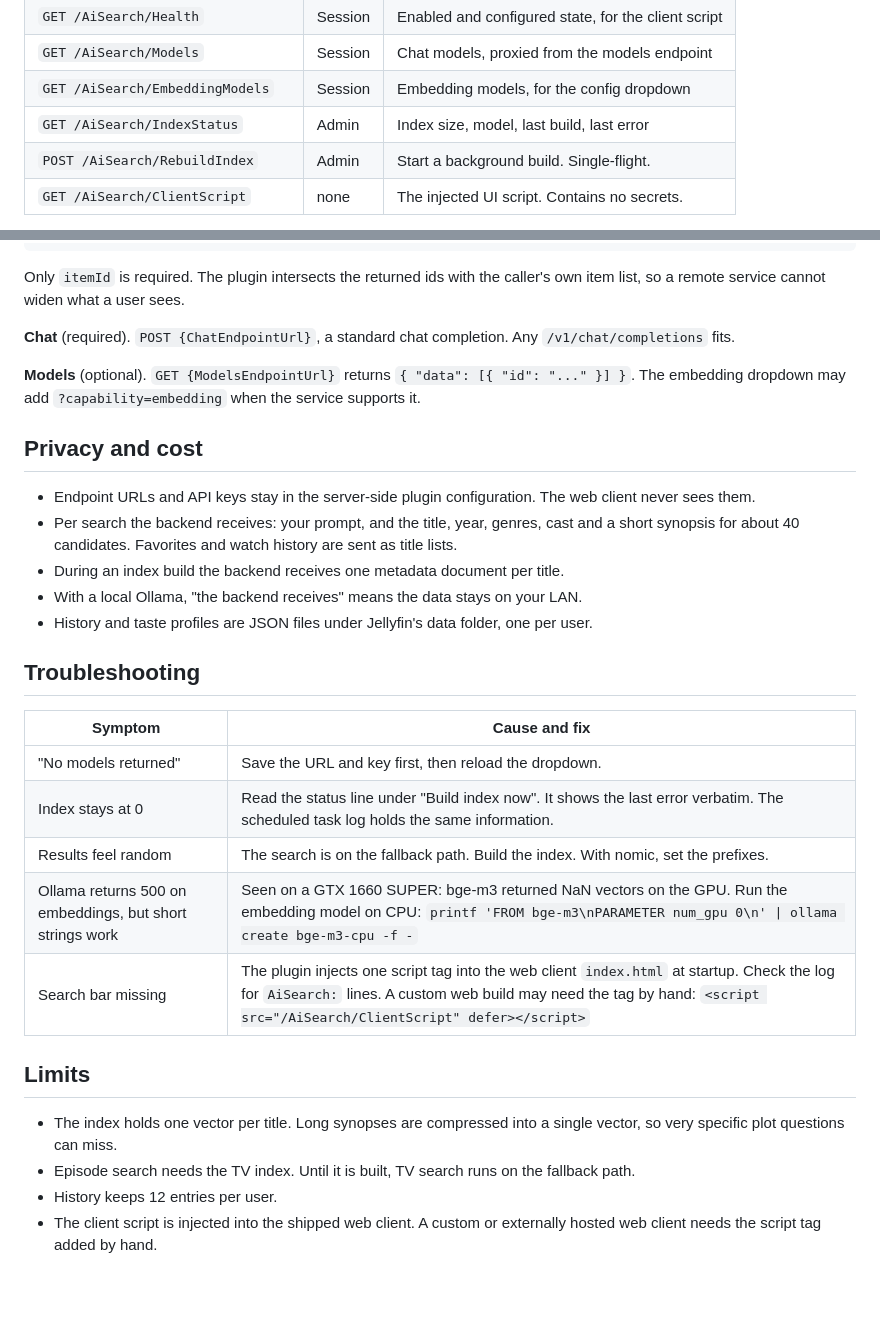
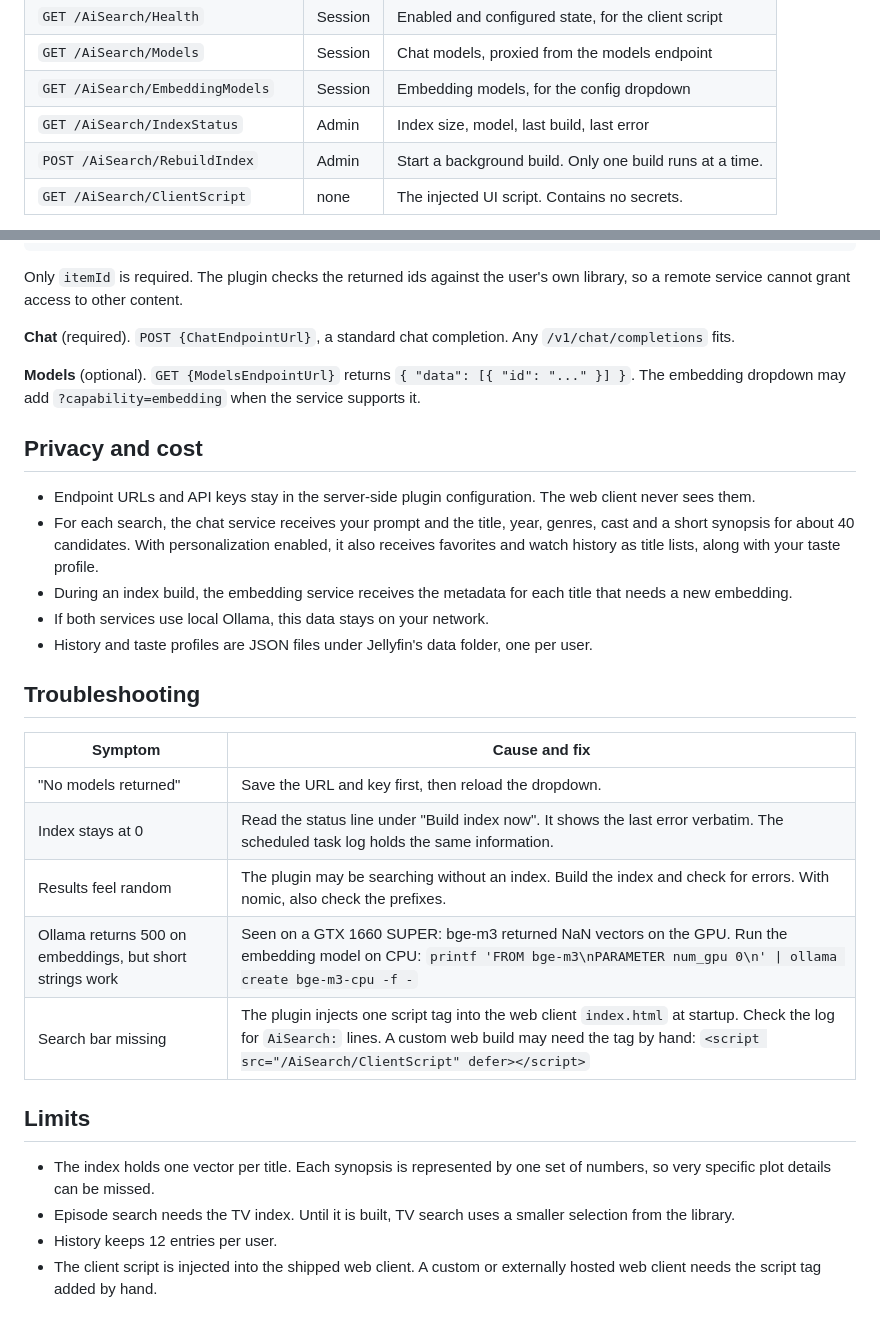
Before and after one commit to Franciskid/jellyfin-plugin-ai-search, a Markdown page: README.md, 2 parts joined by grey strips. GitHub-like rendering; blank space fills up the shorter version.

````diff
--- a/README.md
+++ b/README.md
@@ -235,7 +236,7 @@ when you need to cap usage per user centrally. The contract is at the bottom of
 | `GET /AiSearch/Models` | Session | Chat models, proxied from the models endpoint |
 | `GET /AiSearch/EmbeddingModels` | Session | Embedding models, for the config dropdown |
 | `GET /AiSearch/IndexStatus` | Admin | Index size, model, last build, last error |
-| `POST /AiSearch/RebuildIndex` | Admin | Start a background build. Single-flight. |
+| `POST /AiSearch/RebuildIndex` | Admin | Start a background build. Only one build runs at a time. |
 | `GET /AiSearch/ClientScript` | none | The injected UI script. Contains no secrets. |
 
 `Recommend` accepts `mode` (`normal` or `surprise`), `scope` (`movies` or `tv`), `locale`,
@@ -270,8 +271,8 @@ Three endpoints, each a full URL, each authenticated with a bearer key.
 }
 ```
 
-Only `itemId` is required. The plugin intersects the returned ids with the caller's own item list,
-so a remote service cannot widen what a user sees.
+Only `itemId` is required. The plugin checks the returned ids against the user's own library,
+so a remote service cannot grant access to other content.
 
 **Chat** (required). `POST {ChatEndpointUrl}`, a standard chat completion. Any
 `/v1/chat/completions` fits.
@@ -283,10 +284,12 @@ embedding dropdown may add `?capability=embedding` when the service supports it.
 
 - Endpoint URLs and API keys stay in the server-side plugin configuration. The web client never
   sees them.
-- Per search the backend receives: your prompt, and the title, year, genres, cast and a short
-  synopsis for about 40 candidates. Favorites and watch history are sent as title lists.
-- During an index build the backend receives one metadata document per title.
-- With a local Ollama, "the backend receives" means the data stays on your LAN.
+- For each search, the chat service receives your prompt and the title, year, genres, cast and a
+  short synopsis for about 40 candidates. With personalization enabled, it also receives favorites
+  and watch history as title lists, along with your taste profile.
+- During an index build, the embedding service receives the metadata for each title that needs
+  a new embedding.
+- If both services use local Ollama, this data stays on your network.
 - History and taste profiles are JSON files under Jellyfin's data folder, one per user.
 
 ## Troubleshooting
@@ -295,15 +298,15 @@ embedding dropdown may add `?capability=embedding` when the service supports it.
 |---|---|
 | "No models returned" | Save the URL and key first, then reload the dropdown. |
 | Index stays at 0 | Read the status line under "Build index now". It shows the last error verbatim. The scheduled task log holds the same information. |
-| Results feel random | The search is on the fallback path. Build the index. With nomic, set the prefixes. |
+| Results feel random | The plugin may be searching without an index. Build the index and check for errors. With nomic, also check the prefixes. |
 | Ollama returns 500 on embeddings, but short strings work | Seen on a GTX 1660 SUPER: bge-m3 returned NaN vectors on the GPU. Run the embedding model on CPU: `printf 'FROM bge-m3\nPARAMETER num_gpu 0\n' \| ollama create bge-m3-cpu -f -` |
 | Search bar missing | The plugin injects one script tag into the web client `index.html` at startup. Check the log for `AiSearch:` lines. A custom web build may need the tag by hand: `<script src="/AiSearch/ClientScript" defer></script>` |
 
 ## Limits
 
-- The index holds one vector per title. Long synopses are compressed into a single vector, so very
-  specific plot questions can miss.
-- Episode search needs the TV index. Until it is built, TV search runs on the fallback path.
+- The index holds one vector per title. Each synopsis is represented by one set of numbers, so very
+  specific plot details can be missed.
+- Episode search needs the TV index. Until it is built, TV search uses a smaller selection from the library.
 - History keeps 12 entries per user.
 - The client script is injected into the shipped web client. A custom or externally hosted web
   client needs the script tag added by hand.
````
Also changed, not shown: other parts of README.md (+43 -42 lines).
